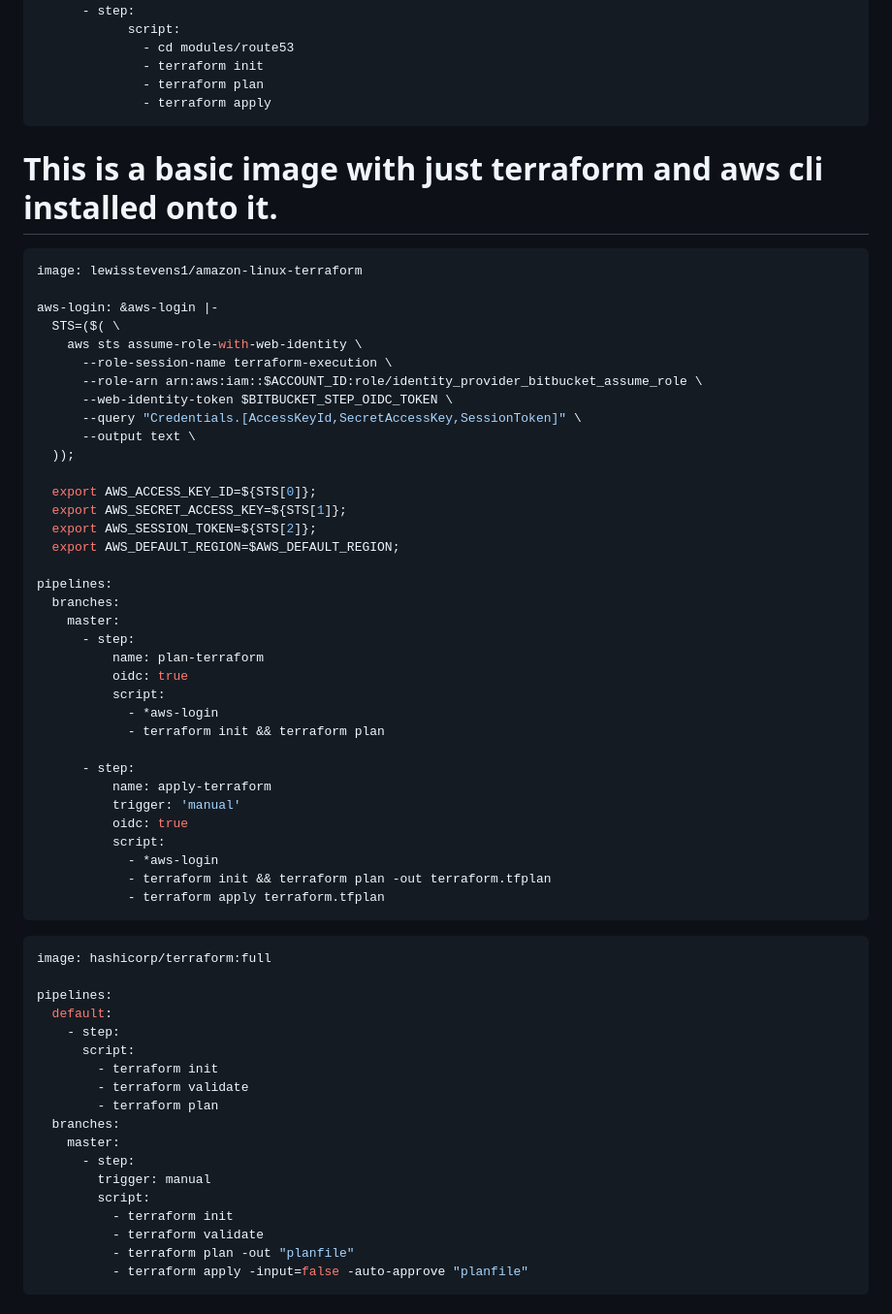
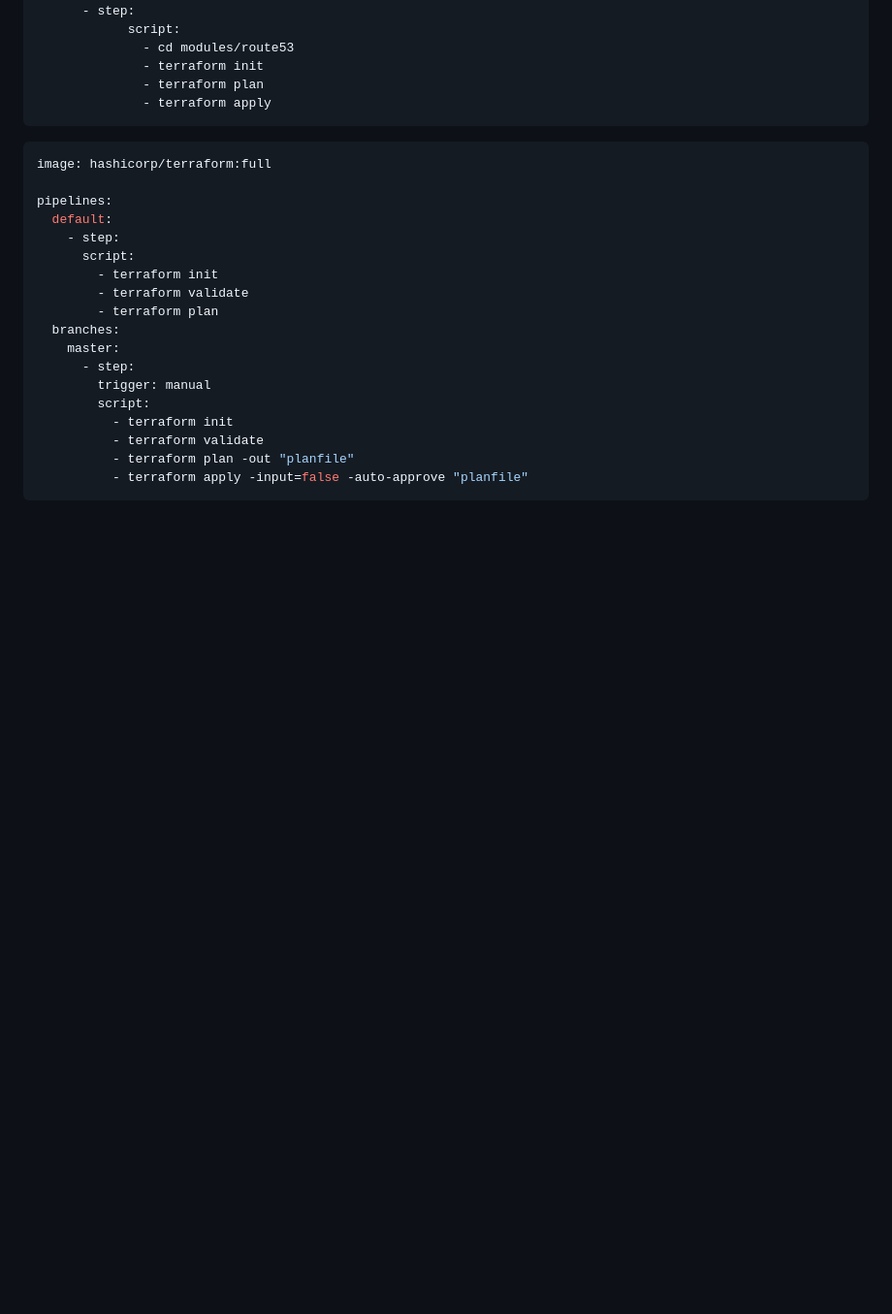
Before and after one commit to petitess/terraform-azure, a Markdown page: pipeline01/readme.md, the part around the change. Shown at 97% size. Rendered like a GitHub page; blank space fills up the shorter version.

````diff
--- a/pipeline01/readme.md
+++ b/pipeline01/readme.md
@@ -124,44 +124,6 @@ pipelines:
               - terraform plan
               - terraform apply
 ```
-# This is a basic image with just terraform and aws cli installed onto it.
-```yaml
-image: lewisstevens1/amazon-linux-terraform
-
-aws-login: &aws-login |-
-  STS=($( \
-    aws sts assume-role-with-web-identity \
-      --role-session-name terraform-execution \
-      --role-arn arn:aws:iam::$ACCOUNT_ID:role/identity_provider_bitbucket_assume_role \
-      --web-identity-token $BITBUCKET_STEP_OIDC_TOKEN \
-      --query "Credentials.[AccessKeyId,SecretAccessKey,SessionToken]" \
-      --output text \
-  ));
-
-  export AWS_ACCESS_KEY_ID=${STS[0]};
-  export AWS_SECRET_ACCESS_KEY=${STS[1]};
-  export AWS_SESSION_TOKEN=${STS[2]};
-  export AWS_DEFAULT_REGION=$AWS_DEFAULT_REGION;
-
-pipelines:
-  branches:
-    master:
-      - step:
-          name: plan-terraform
-          oidc: true
-          script:
-            - *aws-login
-            - terraform init && terraform plan
-
-      - step:
-          name: apply-terraform
-          trigger: 'manual'
-          oidc: true
-          script:
-            - *aws-login
-            - terraform init && terraform plan -out terraform.tfplan
-            - terraform apply terraform.tfplan
-```
 ```yaml
 image: hashicorp/terraform:full
 
````
